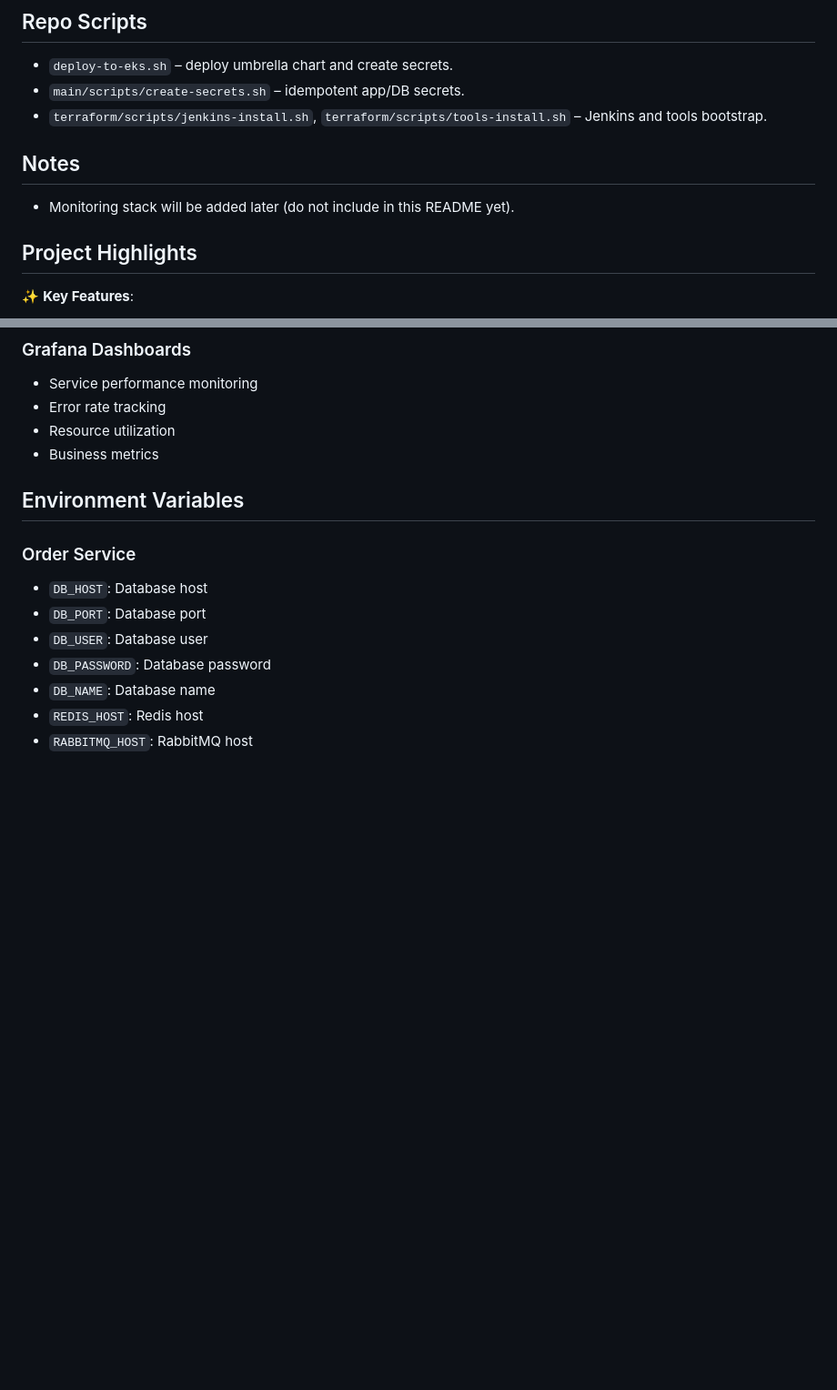
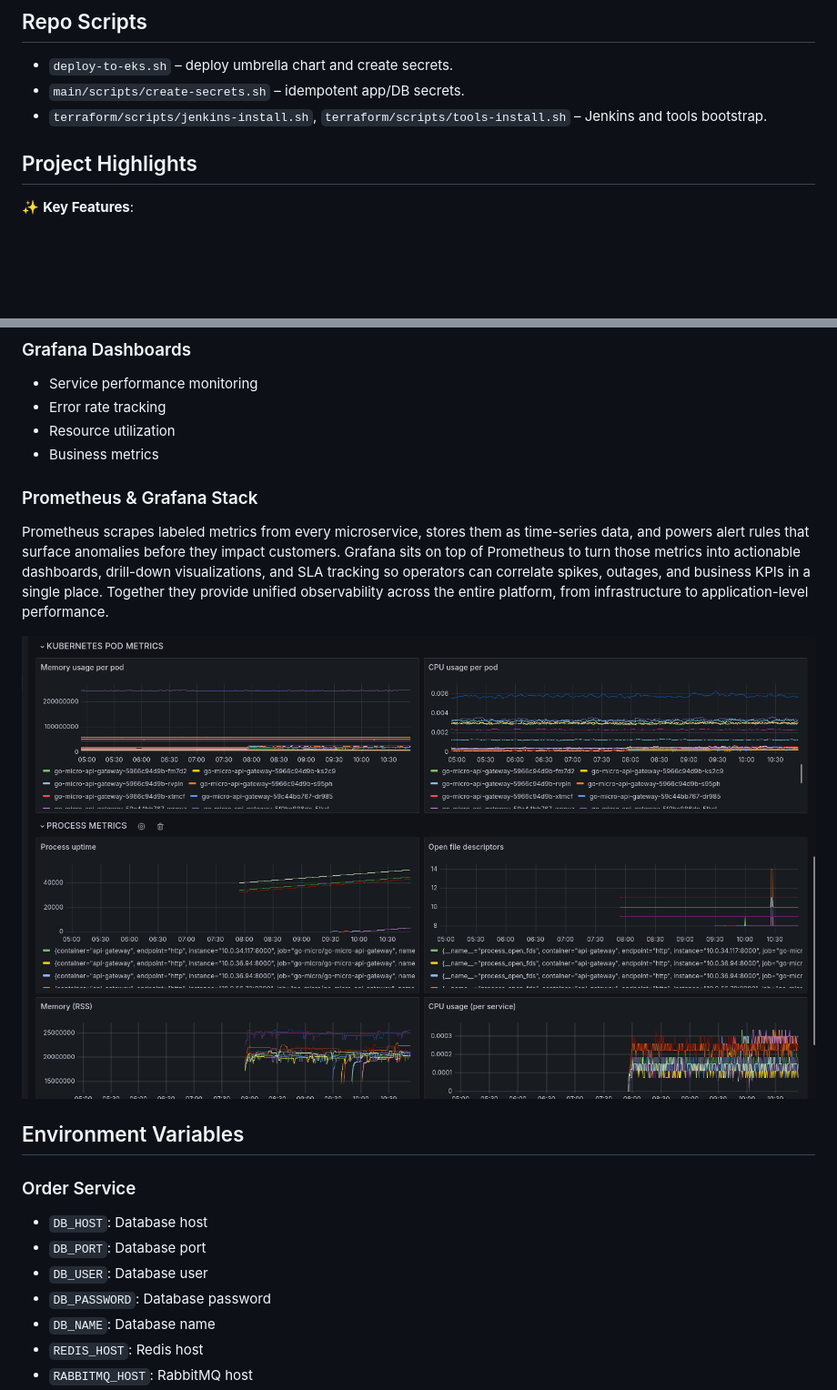
Before and after one commit to minhtri1612/go-micro, a Markdown page: README.md, 2 parts joined by grey strips. Shown: that part at 91% size. Rendered like a GitHub page; blank space fills up the shorter version.

Commit message:
add some image prome+grafa

```diff
--- a/README.md
+++ b/README.md
@@ -52,10 +52,6 @@ kubectl get ingress -n go-micro -o wide
 - `deploy-to-eks.sh` – deploy umbrella chart and create secrets.
 - `main/scripts/create-secrets.sh` – idempotent app/DB secrets.
 - `terraform/scripts/jenkins-install.sh`, `terraform/scripts/tools-install.sh` – Jenkins and tools bootstrap.
-
-## Notes
-
-- Monitoring stack will be added later (do not include in this README yet).
 
 ## Project Highlights
 
@@ -268,6 +264,11 @@ curl -X POST http://localhost:8081/orders/batch \
 - Error rate tracking
 - Resource utilization
 - Business metrics
+
+### Prometheus & Grafana Stack
+Prometheus scrapes labeled metrics from every microservice, stores them as time-series data, and powers alert rules that surface anomalies before they impact customers. Grafana sits on top of Prometheus to turn those metrics into actionable dashboards, drill-down visualizations, and SLA tracking so operators can correlate spikes, outages, and business KPIs in a single place. Together they provide unified observability across the entire platform, from infrastructure to application-level performance.
+
+![Prometheus & Grafana](prometheus+grafana.png)
 
 ## Environment Variables
 
```
